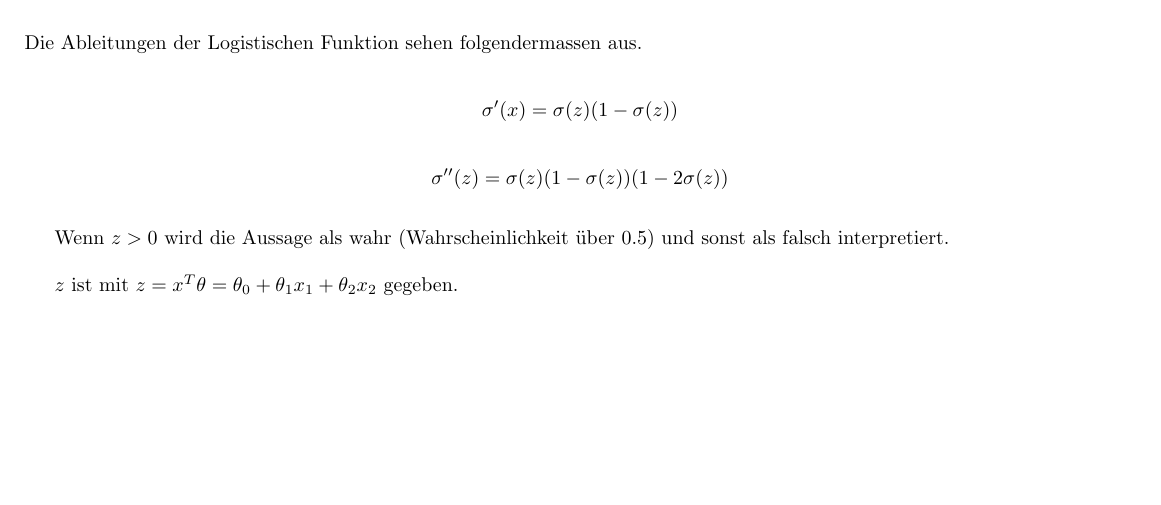
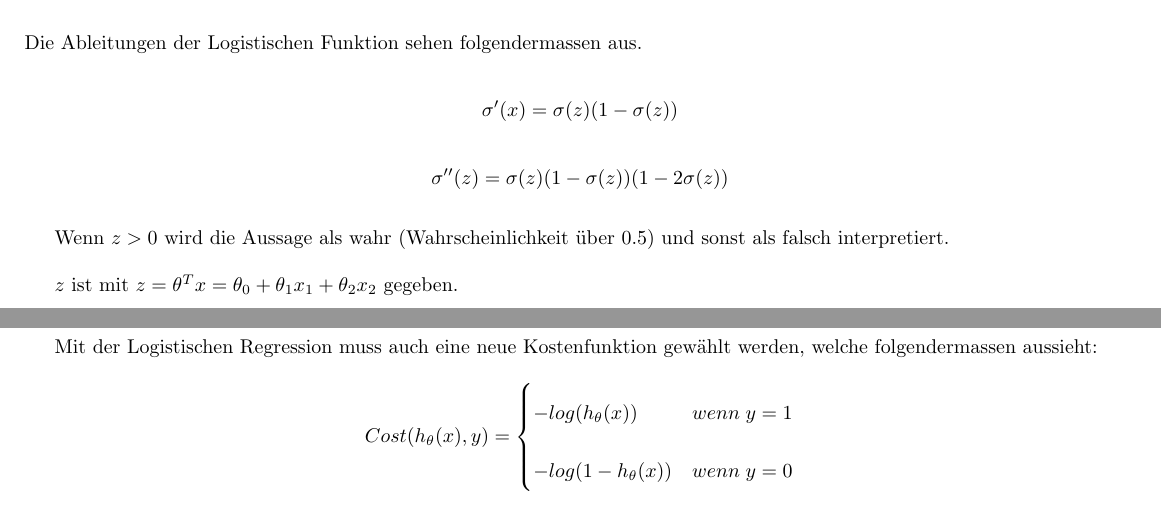
Before and after one commit to JanOdermatt/ML, a LaTeX document (Zusammenfassung.tex): part of page 3 of 3 before the commit and two parts of pages 3 and 4 of 4 after it, the two joined at a grey line, cut so that both start at the same text, the shorter picture padded with empty space. Compiled offline with pdfLaTeX.

Commit message:
Kostenfunktion zu Logistische Regression hinzugefügt

```diff
--- a/Zusammenfassung.tex
+++ b/Zusammenfassung.tex
@@ -99,5 +99,11 @@
 
 	Wenn $z > 0$ wird die Aussage als wahr (Wahrscheinlichkeit über 0.5) und sonst als falsch interpretiert.
 
-	$z$ ist mit $z=x^T \theta = \theta_0 + \theta_1 x_1 + \theta_2 x_2$ gegeben.
+	$z$ ist mit $z=\theta^T x = \theta_0 + \theta_1 x_1 + \theta_2 x_2$ gegeben.
+
+	Mit der Logistischen Regression muss auch eine neue Kostenfunktion gewählt werden, welche folgendermassen aussieht:
+	$$Cost(h_\theta(x), y) = \begin{cases}
+	-log(h_\theta(x)) & wenn\;y = 1 \\
+	-log(1-h_\theta(x)) & wenn\;y = 0
+	\end{cases}$$
 \end{document}
```
